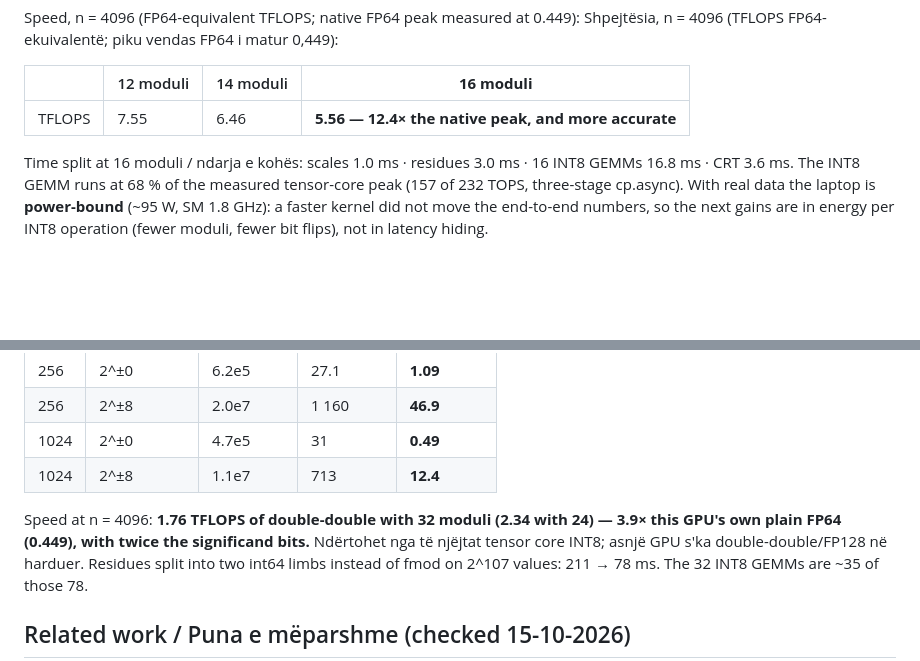
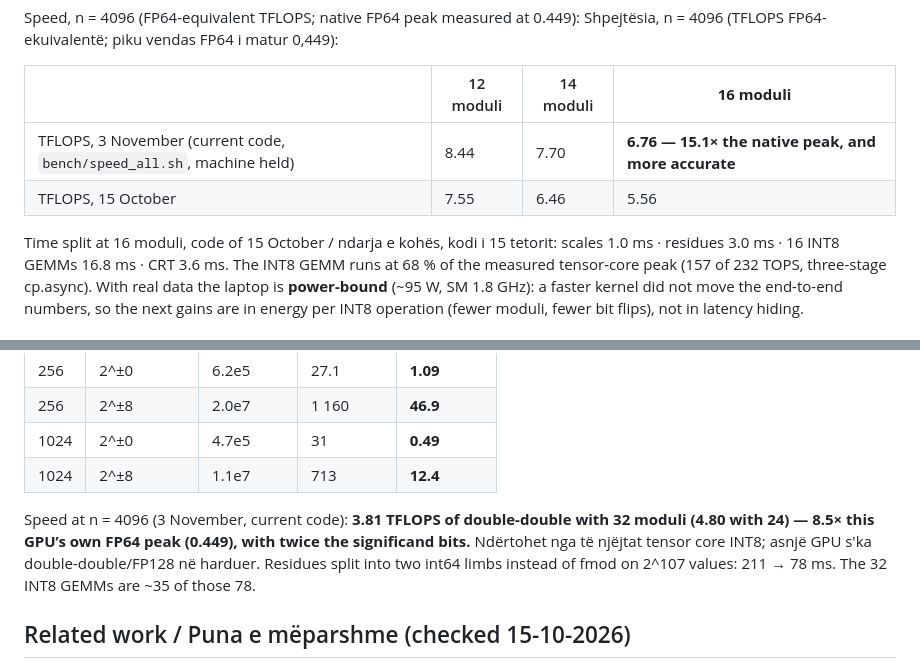
Before and after one commit to ShabanEjupi/ozaki-blackwell, a Markdown page: README.md, 2 parts joined by grey strips. Drawn GitHub-style; blank space fills up the shorter version.

Commit message:
README: the FP64 and double-double speed summaries are the 3 November measurements (8.44 / 7.70 / 6.76 TFLOPS at 12/14/16 moduli, dd 3.81 at 32 moduli and 4.80 at 24; speed.log, machine held) -- the 15-10 row kept below as such, the time split labelled as the code of 15 October

```diff
--- a/README.md
+++ b/README.md
@@ -52,9 +52,10 @@ Shpejtësia, n = 4096 (TFLOPS FP64-ekuivalentë; piku vendas FP64 i matur 0,449)
 
 | | 12 moduli | 14 moduli | **16 moduli** |
 |---|---|---|---|
-| TFLOPS | 7.55 | 6.46 | **5.56 — 12.4× the native peak, and more accurate** |
+| TFLOPS, 3 November (current code, `bench/speed_all.sh`, machine held) | 8.44 | 7.70 | **6.76 — 15.1× the native peak, and more accurate** |
+| TFLOPS, 15 October | 7.55 | 6.46 | 5.56 |
 
-Time split at 16 moduli / ndarja e kohës: scales 1.0 ms · residues 3.0 ms · 16 INT8 GEMMs 16.8 ms · CRT 3.6 ms.
+Time split at 16 moduli, code of 15 October / ndarja e kohës, kodi i 15 tetorit: scales 1.0 ms · residues 3.0 ms · 16 INT8 GEMMs 16.8 ms · CRT 3.6 ms.
 The INT8 GEMM runs at 68 % of the measured tensor-core peak (157 of 232 TOPS, three-stage cp.async). With real data the laptop is
 **power-bound** (~95 W, SM 1.8 GHz): a faster kernel did not move the end-to-end numbers, so the next gains are in energy
 per INT8 operation (fewer moduli, fewer bit flips), not in latency hiding.
@@ -196,7 +197,7 @@ Error: max componentwise |C − C_ref| / (|A||B|), in units of **2⁻¹⁰⁶**,
 | 1024 | 2^±0 | 4.7e5 | 31 | **0.49** |
 | 1024 | 2^±8 | 1.1e7 | 713 | **12.4** |
 
-Speed at n = 4096: **1.76 TFLOPS of double-double with 32 moduli (2.34 with 24) — 3.9× this GPU's own plain FP64 (0.449), with twice
+Speed at n = 4096 (3 November, current code): **3.81 TFLOPS of double-double with 32 moduli (4.80 with 24) — 8.5× this GPU’s own FP64 peak (0.449), with twice
 the significand bits.** Ndërtohet nga të njëjtat tensor core INT8; asnjë GPU s'ka double-double/FP128 në harduer.
 Residues split into two int64 limbs instead of fmod on 2^107 values: 211 → 78 ms. The 32 INT8 GEMMs are ~35 of those 78.
 
```
